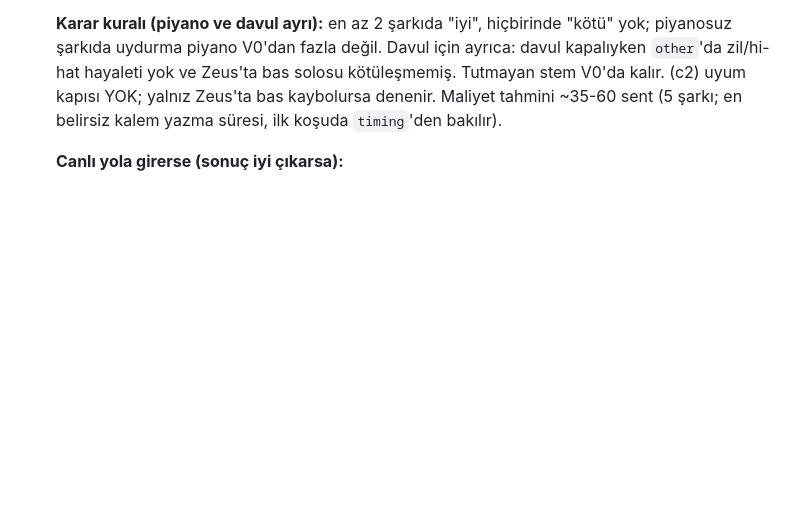
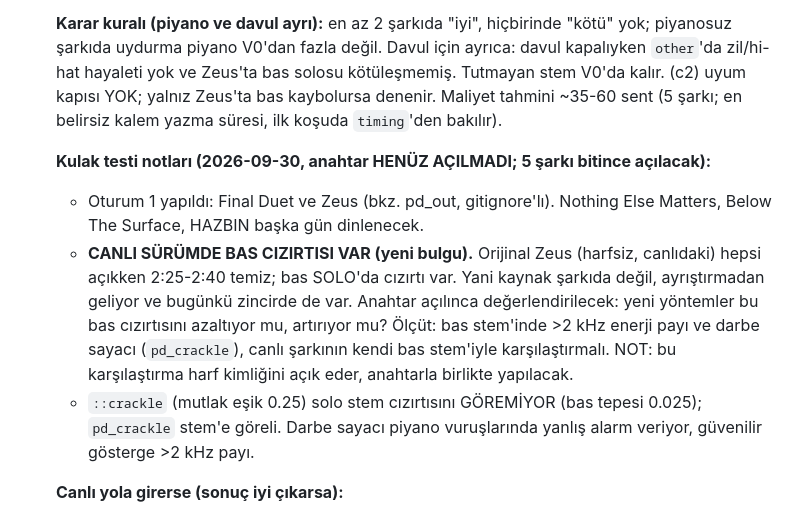
Before and after one commit to ozdemirmehmet10800-glitch/stem-mikser, a Markdown page: PLAN.md, the part around the change. Drawn GitHub-style; blank space fills up the shorter version.

Commit message:
PLAN: madde 7 kulak testi notlari, canlida bas cizirtisi bulgusu
Co-Authored-By: Claude Sonnet 5.5 <noreply@anthropic.com>

```diff
--- a/PLAN.md
+++ b/PLAN.md
@@ -182,6 +182,20 @@ dokunan her değişiklikten sonra deploy'dan ÖNCE:
    kötüleşmemiş. Tutmayan stem V0'da kalır. (c2) uyum kapısı YOK; yalnız Zeus'ta bas
    kaybolursa denenir. Maliyet tahmini ~35-60 sent (5 şarkı; en belirsiz kalem
    yazma süresi, ilk koşuda `timing`'den bakılır).
+
+   **Kulak testi notları (2026-09-30, anahtar HENÜZ AÇILMADI; 5 şarkı bitince açılacak):**
+   - Oturum 1 yapıldı: Final Duet ve Zeus (bkz. pd_out, gitignore'lı). Nothing Else
+     Matters, Below The Surface, HAZBIN başka gün dinlenecek.
+   - **CANLI SÜRÜMDE BAS CIZIRTISI VAR (yeni bulgu).** Orijinal Zeus (harfsiz,
+     canlıdaki) hepsi açıkken 2:25-2:40 temiz; bas SOLO'da cızırtı var. Yani kaynak
+     şarkıda değil, ayrıştırmadan geliyor ve bugünkü zincirde de var. Anahtar
+     açılınca değerlendirilecek: yeni yöntemler bu bas cızırtısını azaltıyor mu,
+     artırıyor mu? Ölçüt: bas stem'inde >2 kHz enerji payı ve darbe sayacı
+     (`pd_crackle`), canlı şarkının kendi bas stem'iyle karşılaştırmalı. NOT: bu
+     karşılaştırma harf kimliğini açık eder, anahtarla birlikte yapılacak.
+   - `::crackle` (mutlak eşik 0.25) solo stem cızırtısını GÖREMİYOR (bas tepesi
+     0.025); `pd_crackle` stem'e göreli. Darbe sayacı piyano vuruşlarında yanlış
+     alarm veriyor, güvenilir gösterge >2 kHz payı.
 
    **Canlı yola girerse (sonuç iyi çıkarsa):**
    - `_hifi_vocals`'ın dönüşü genişler, `separate` piyano/davulu çıkarır,
```
